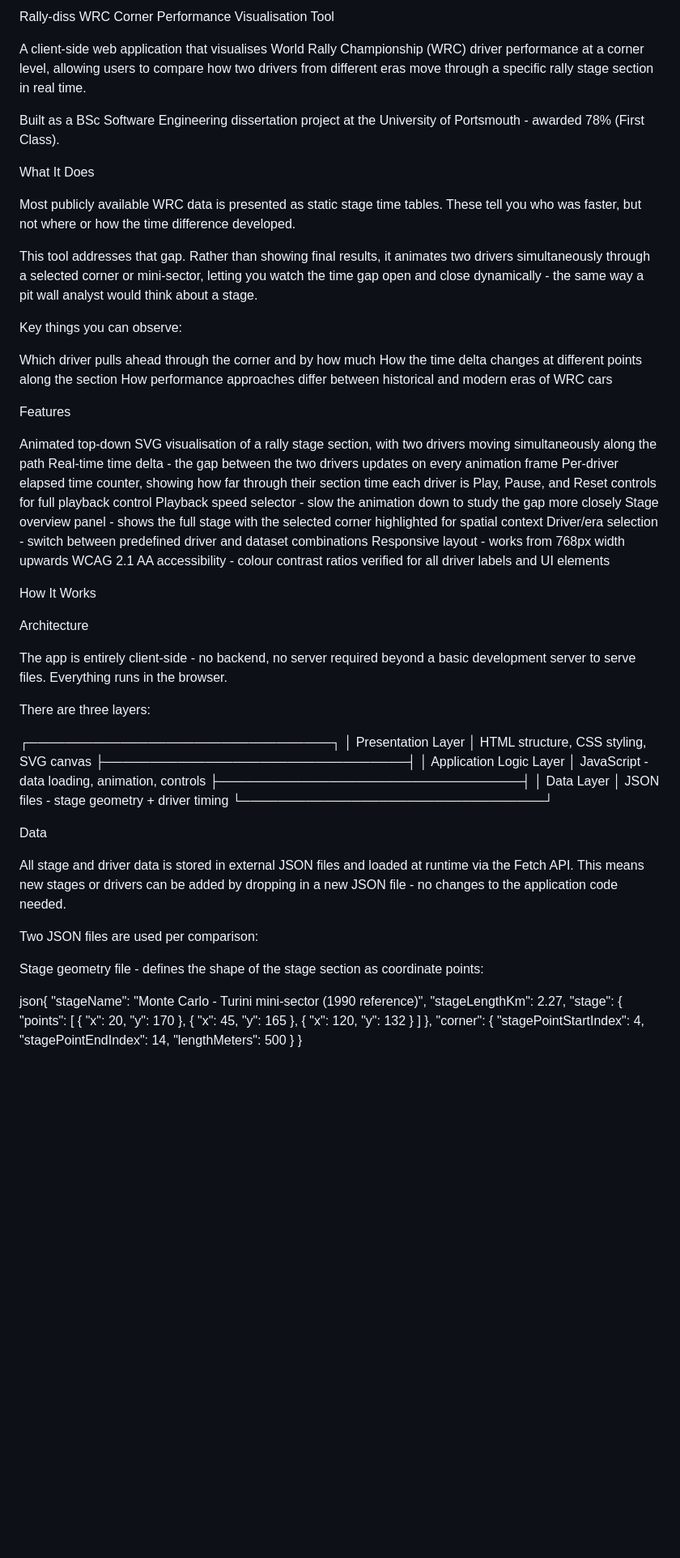
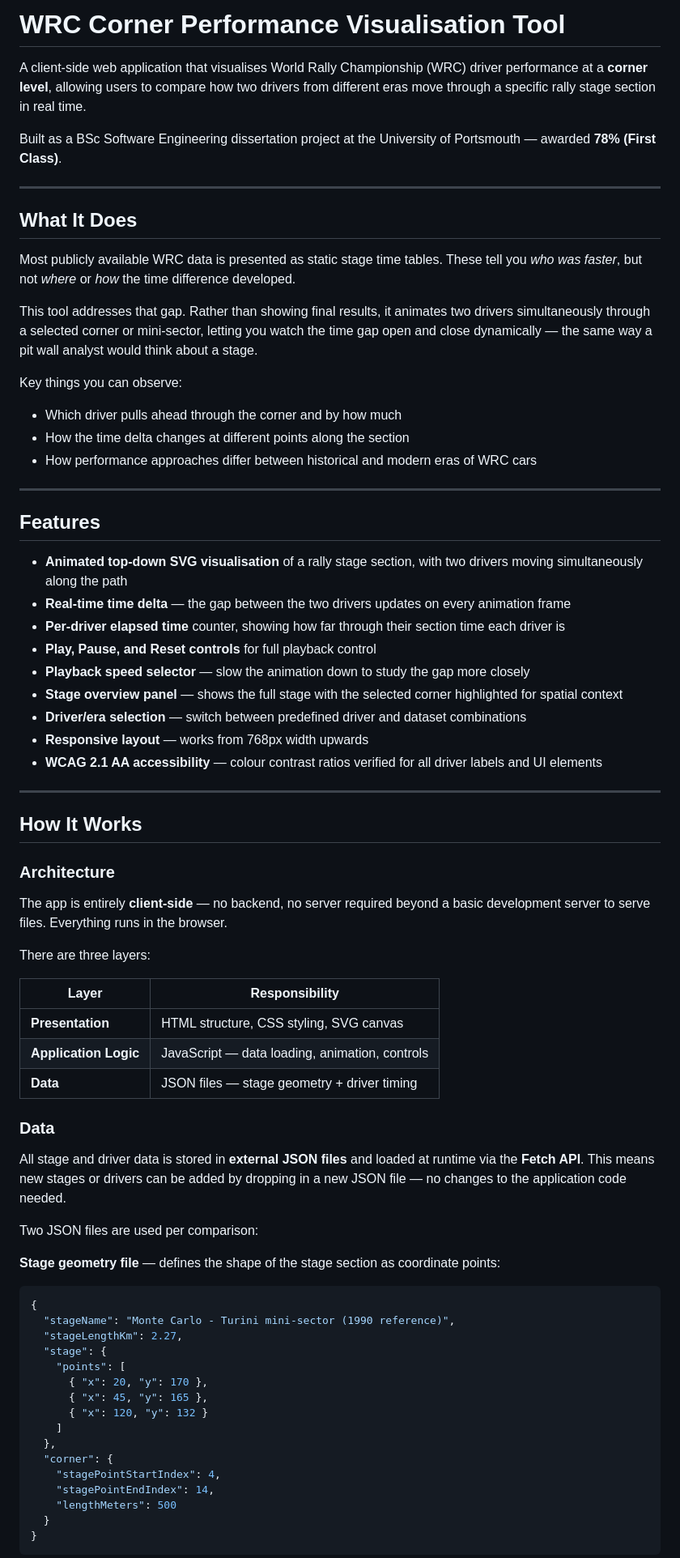
Before and after one commit to Jaker000/Rally-diss, a Markdown page: README.md, the part around one of its changes. Shown at 81% size. Drawn GitHub-style; blank space fills up the shorter version.

Commit message:
Refine README content and formatting
Updated README.md for improved clarity and formatting.

````diff
--- a/README.md
+++ b/README.md
@@ -1,66 +1,61 @@
-Rally-diss
-WRC Corner Performance Visualisation Tool
+# WRC Corner Performance Visualisation Tool
 
-A client-side web application that visualises World Rally Championship (WRC) driver performance at a corner level, allowing users to compare how two drivers from different eras move through a specific rally stage section in real time.
+A client-side web application that visualises World Rally Championship (WRC) driver performance at a **corner level**, allowing users to compare how two drivers from different eras move through a specific rally stage section in real time.
 
-Built as a BSc Software Engineering dissertation project at the University of Portsmouth - awarded 78% (First Class).
+Built as a BSc Software Engineering dissertation project at the University of Portsmouth — awarded **78% (First Class)**.
 
+---
 
-What It Does
+## What It Does
 
-Most publicly available WRC data is presented as static stage time tables. These tell you who was faster, but not where or how the time difference developed.
+Most publicly available WRC data is presented as static stage time tables. These tell you *who was faster*, but not *where* or *how* the time difference developed.
 
-This tool addresses that gap. Rather than showing final results, it animates two drivers simultaneously through a selected corner or mini-sector, letting you watch the time gap open and close dynamically - the same way a pit wall analyst would think about a stage.
+This tool addresses that gap. Rather than showing final results, it animates two drivers simultaneously through a selected corner or mini-sector, letting you watch the time gap open and close dynamically — the same way a pit wall analyst would think about a stage.
 
 Key things you can observe:
+- Which driver pulls ahead through the corner and by how much
+- How the time delta changes at different points along the section
+- How performance approaches differ between historical and modern eras of WRC cars
 
+---
 
-Which driver pulls ahead through the corner and by how much
-How the time delta changes at different points along the section
-How performance approaches differ between historical and modern eras of WRC cars
+## Features
 
+- **Animated top-down SVG visualisation** of a rally stage section, with two drivers moving simultaneously along the path
+- **Real-time time delta** — the gap between the two drivers updates on every animation frame
+- **Per-driver elapsed time** counter, showing how far through their section time each driver is
+- **Play, Pause, and Reset controls** for full playback control
+- **Playback speed selector** — slow the animation down to study the gap more closely
+- **Stage overview panel** — shows the full stage with the selected corner highlighted for spatial context
+- **Driver/era selection** — switch between predefined driver and dataset combinations
+- **Responsive layout** — works from 768px width upwards
+- **WCAG 2.1 AA accessibility** — colour contrast ratios verified for all driver labels and UI elements
 
+---
 
-Features
+## How It Works
 
+### Architecture
 
-Animated top-down SVG visualisation of a rally stage section, with two drivers moving simultaneously along the path
-Real-time time delta - the gap between the two drivers updates on every animation frame
-Per-driver elapsed time counter, showing how far through their section time each driver is
-Play, Pause, and Reset controls for full playback control
-Playback speed selector - slow the animation down to study the gap more closely
-Stage overview panel - shows the full stage with the selected corner highlighted for spatial context
-Driver/era selection - switch between predefined driver and dataset combinations
-Responsive layout - works from 768px width upwards
-WCAG 2.1 AA accessibility - colour contrast ratios verified for all driver labels and UI elements
-
-
-
-How It Works
-
-Architecture
-
-The app is entirely client-side - no backend, no server required beyond a basic development server to serve files. Everything runs in the browser.
+The app is entirely **client-side** — no backend, no server required beyond a basic development server to serve files. Everything runs in the browser.
 
 There are three layers:
 
-┌─────────────────────────────────┐
-│        Presentation Layer        │  HTML structure, CSS styling, SVG canvas
-├─────────────────────────────────┤
-│       Application Logic Layer    │  JavaScript - data loading, animation, controls
-├─────────────────────────────────┤
-│           Data Layer             │  JSON files - stage geometry + driver timing
-└─────────────────────────────────┘
+| Layer | Responsibility |
+|---|---|
+| **Presentation** | HTML structure, CSS styling, SVG canvas |
+| **Application Logic** | JavaScript — data loading, animation, controls |
+| **Data** | JSON files — stage geometry + driver timing |
 
-Data
+### Data
 
-All stage and driver data is stored in external JSON files and loaded at runtime via the Fetch API. This means new stages or drivers can be added by dropping in a new JSON file - no changes to the application code needed.
+All stage and driver data is stored in **external JSON files** and loaded at runtime via the **Fetch API**. This means new stages or drivers can be added by dropping in a new JSON file — no changes to the application code needed.
 
 Two JSON files are used per comparison:
 
-Stage geometry file - defines the shape of the stage section as coordinate points:
-
-json{
+**Stage geometry file** — defines the shape of the stage section as coordinate points:
+```json
+{
   "stageName": "Monte Carlo - Turini mini-sector (1990 reference)",
   "stageLengthKm": 2.27,
   "stage": {
@@ -76,4 +71,5 @@ json{
     "lengthMeters": 500
   }
 }
+```
 
````
Also changed, not shown: other parts of README.md (+66 -55 lines).
